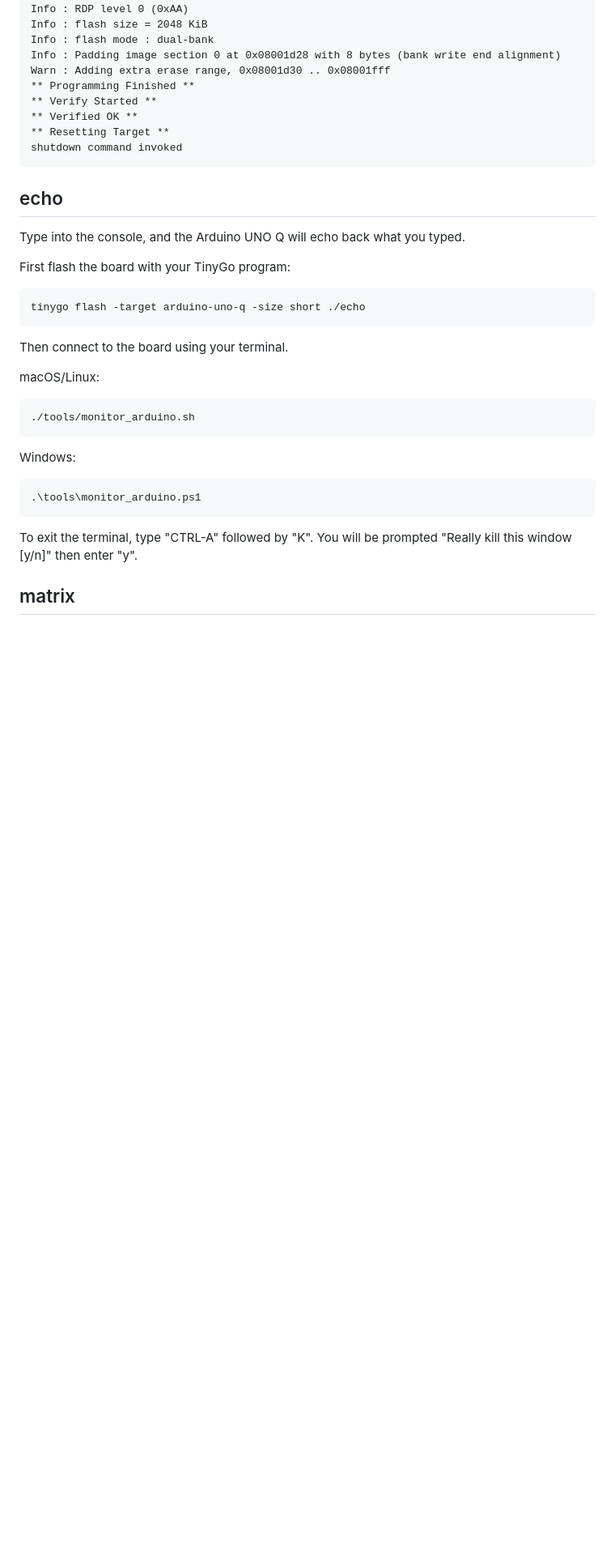
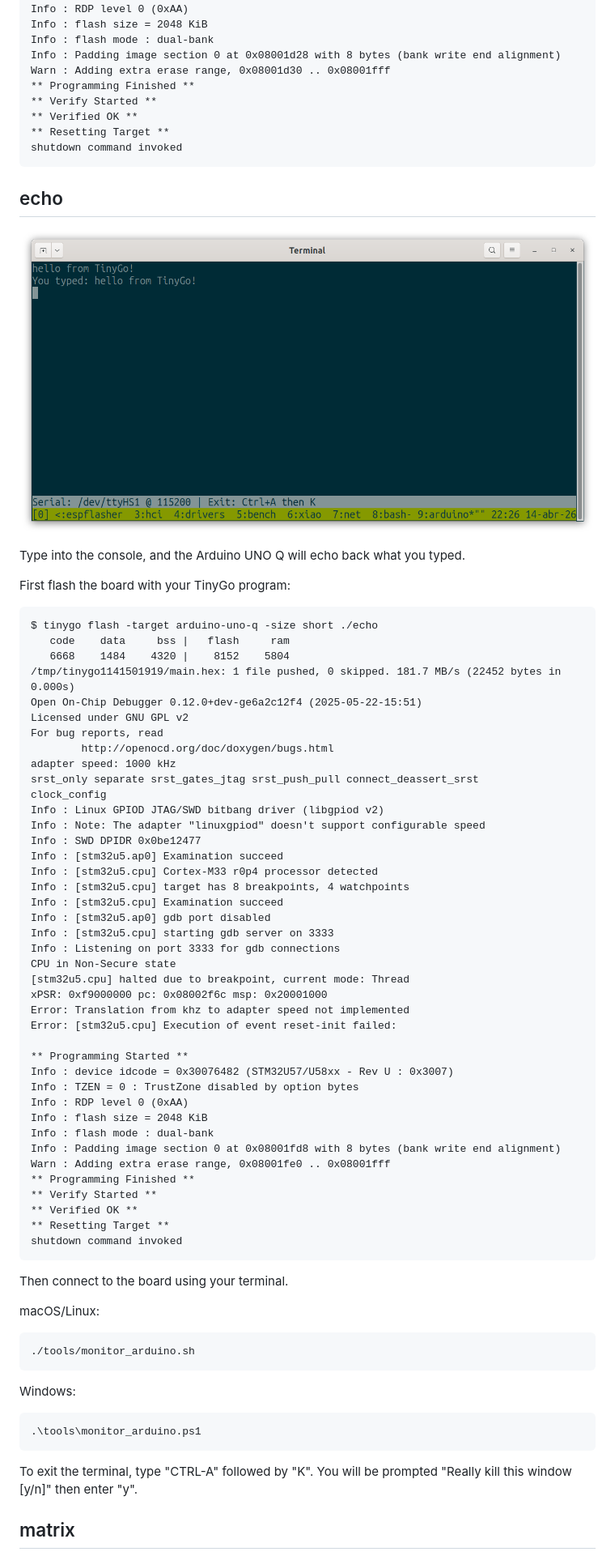
Before and after one commit to tinygo-org/tinygo-arduino-unoq-examples, a Markdown page: README.md, the part around one of its changes. Shown at 81% size. GitHub-like rendering; pictures changed too: images/echo.png (added); blank space fills up the shorter version.

Commit message:
echo: add explanation/image
Signed-off-by: deadprogram <ron@hybridgroup.com>

````diff
--- a/README.md
+++ b/README.md
@@ -101,12 +101,53 @@ shutdown command invoked
 
 ## echo
 
+![echo](./images/echo.png)
+
 Type into the console, and the Arduino UNO Q will echo back what you typed.
 
 First flash the board with your TinyGo program:
 
 ```
-tinygo flash -target arduino-uno-q -size short ./echo
+$ tinygo flash -target arduino-uno-q -size short ./echo
+   code    data     bss |   flash     ram
+   6668    1484    4320 |    8152    5804
+/tmp/tinygo1141501919/main.hex: 1 file pushed, 0 skipped. 181.7 MB/s (22452 bytes in 0.000s)
+Open On-Chip Debugger 0.12.0+dev-ge6a2c12f4 (2025-05-22-15:51)
+Licensed under GNU GPL v2
+For bug reports, read
+        http://openocd.org/doc/doxygen/bugs.html
+adapter speed: 1000 kHz
+srst_only separate srst_gates_jtag srst_push_pull connect_deassert_srst
+clock_config
+Info : Linux GPIOD JTAG/SWD bitbang driver (libgpiod v2)
+Info : Note: The adapter "linuxgpiod" doesn't support configurable speed
+Info : SWD DPIDR 0x0be12477
+Info : [stm32u5.ap0] Examination succeed
+Info : [stm32u5.cpu] Cortex-M33 r0p4 processor detected
+Info : [stm32u5.cpu] target has 8 breakpoints, 4 watchpoints
+Info : [stm32u5.cpu] Examination succeed
+Info : [stm32u5.ap0] gdb port disabled
+Info : [stm32u5.cpu] starting gdb server on 3333
+Info : Listening on port 3333 for gdb connections
+CPU in Non-Secure state
+[stm32u5.cpu] halted due to breakpoint, current mode: Thread
+xPSR: 0xf9000000 pc: 0x08002f6c msp: 0x20001000
+Error: Translation from khz to adapter speed not implemented
+Error: [stm32u5.cpu] Execution of event reset-init failed:
+
+** Programming Started **
+Info : device idcode = 0x30076482 (STM32U57/U58xx - Rev U : 0x3007)
+Info : TZEN = 0 : TrustZone disabled by option bytes
+Info : RDP level 0 (0xAA)
+Info : flash size = 2048 KiB
+Info : flash mode : dual-bank
+Info : Padding image section 0 at 0x08001fd8 with 8 bytes (bank write end alignment)
+Warn : Adding extra erase range, 0x08001fe0 .. 0x08001fff
+** Programming Finished **
+** Verify Started **
+** Verified OK **
+** Resetting Target **
+shutdown command invoked
 ```
 
 Then connect to the board using your terminal.
````
Also changed, not shown: other parts of README.md (+2 -2 lines).
